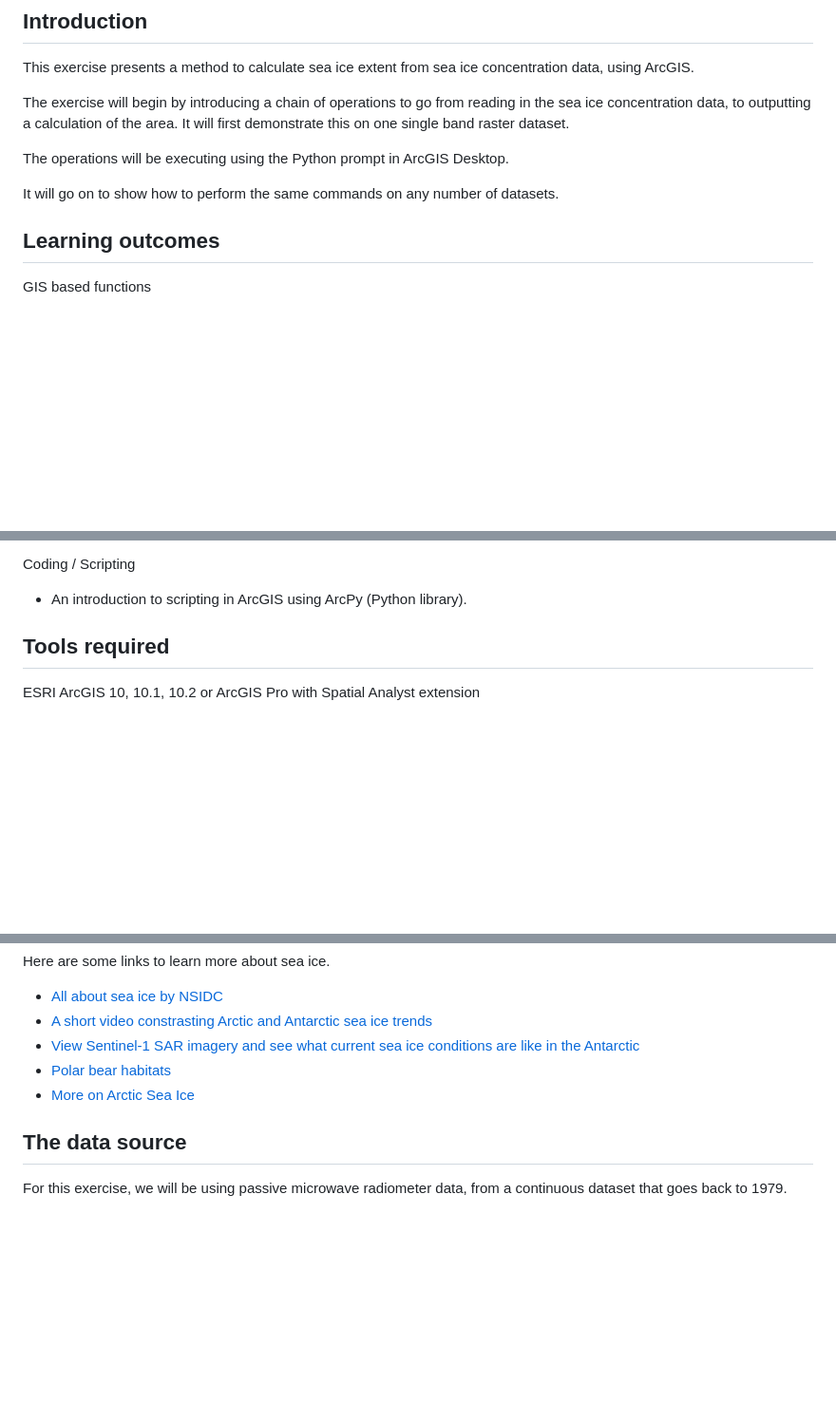
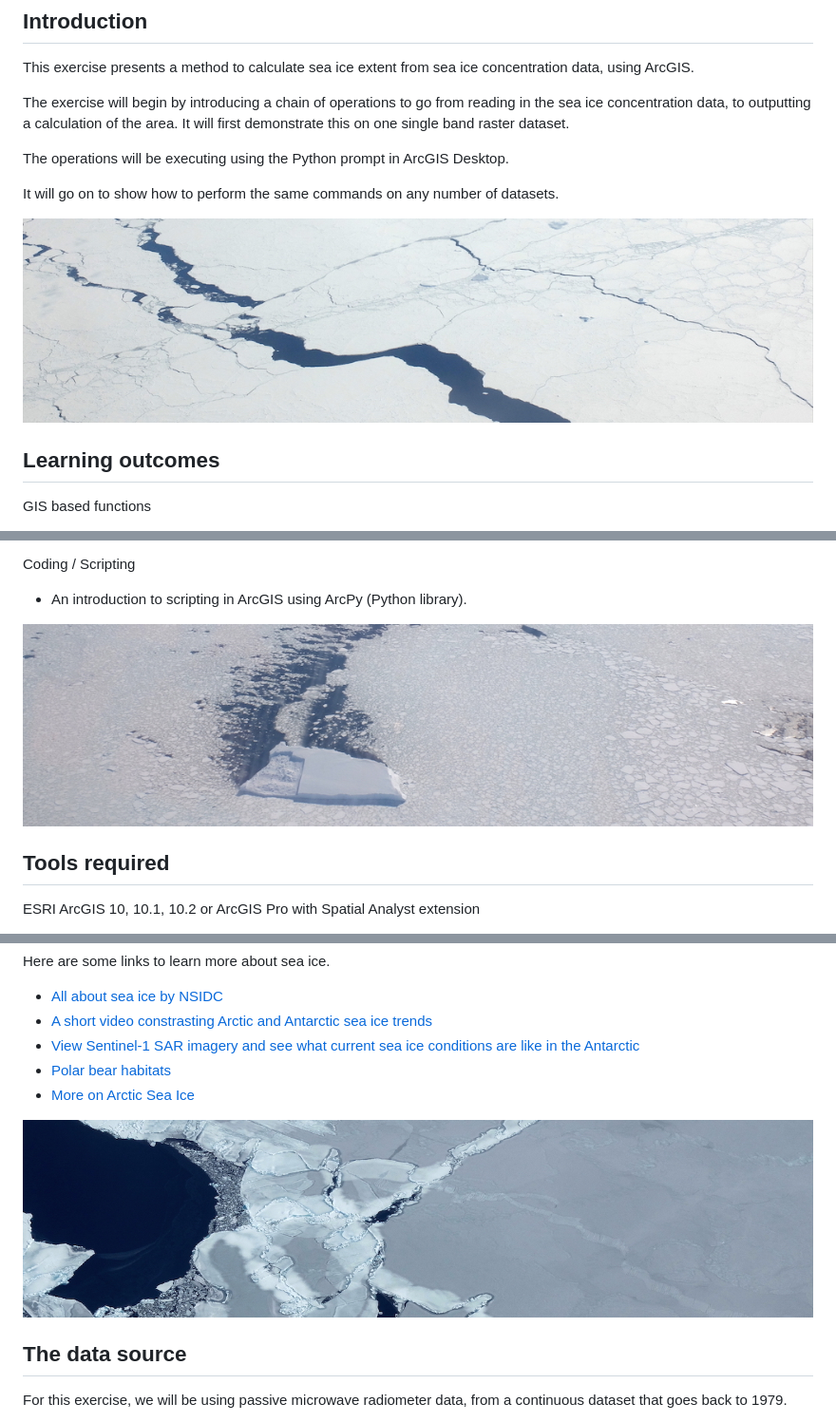
Before and after one commit to lo-ise/antarctic-seaice-extent, a Markdown page: README.md, 3 parts joined by grey strips. Shown at 95% size. GitHub-like rendering; pictures changed too: images/sea-ice-2.jpg (added), images/sea-ice-3.jpg (added), images/sea-ice-4.jpg (added); blank space fills up the shorter version.

Commit message:
Sea ice images added

```diff
--- a/README.md
+++ b/README.md
@@ -10,6 +10,8 @@ The exercise will begin by introducing a chain of operations to go from reading
 The operations will be executing using the Python prompt in ArcGIS Desktop.
 
 It will go on to show how to perform the same commands on any number of datasets.
+
+![ Sea ice](images/sea-ice-3.jpg)
 
 ## Learning outcomes
 
@@ -25,6 +27,8 @@ Datasets
 
 Coding / Scripting
 * An introduction to scripting in ArcGIS using ArcPy (Python library).
+
+![Sea ice](images/sea-ice-2.jpg)
 
 ## Tools required
 
@@ -42,6 +46,8 @@ Here are some links to learn more about sea ice.
 * [Polar bear habitats](http://wwf.panda.org/what_we_do/where_we_work/arctic/wildlife/polar_bear/habitat/)
 * [More on Arctic Sea Ice](http://earthobservatory.nasa.gov/Features/SeaIce/page3.php)
 
+
+![Sea ice](images/sea-ice-4.jpg)
 
 ## The data source
 
```
Also changed, not shown: images/sea-ice-1.jpg (added).
